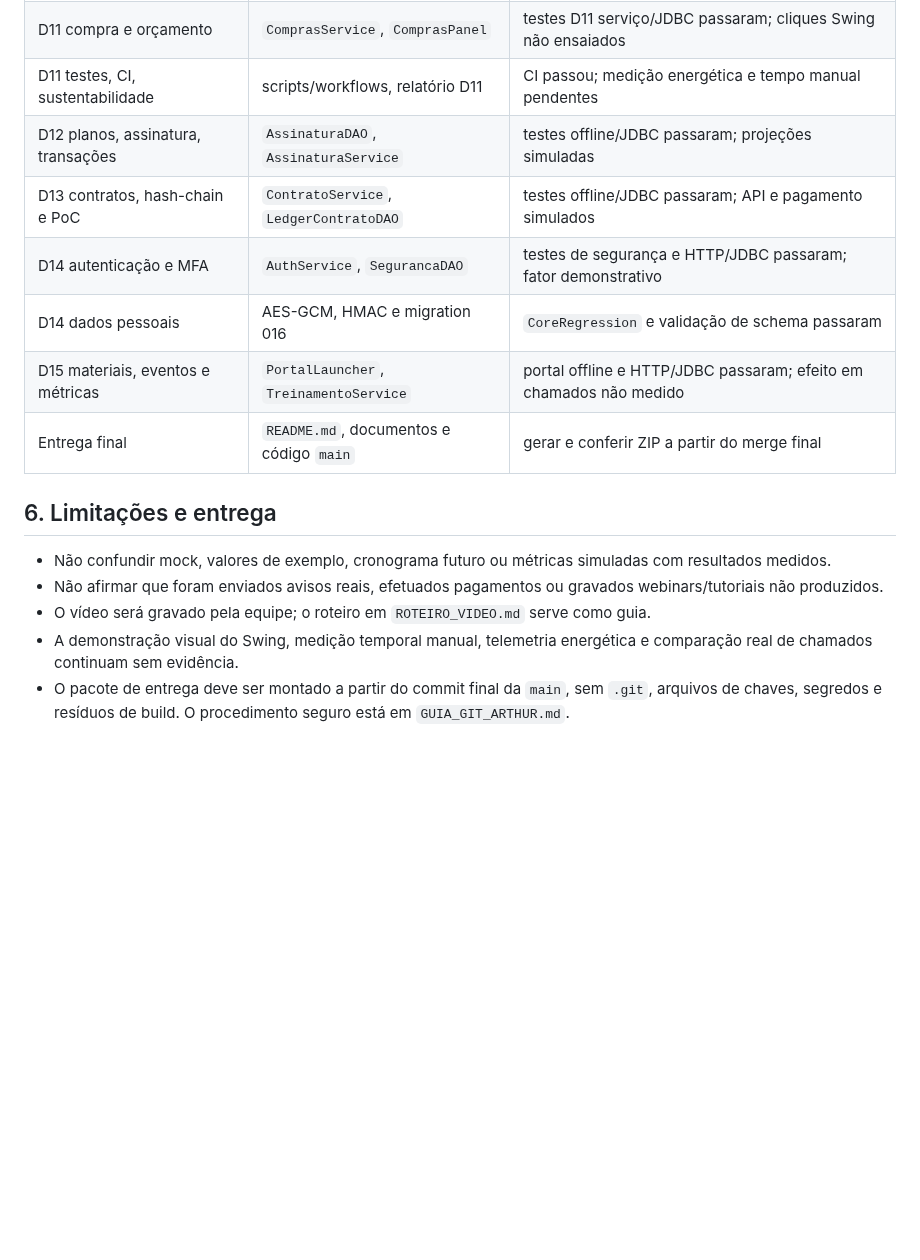
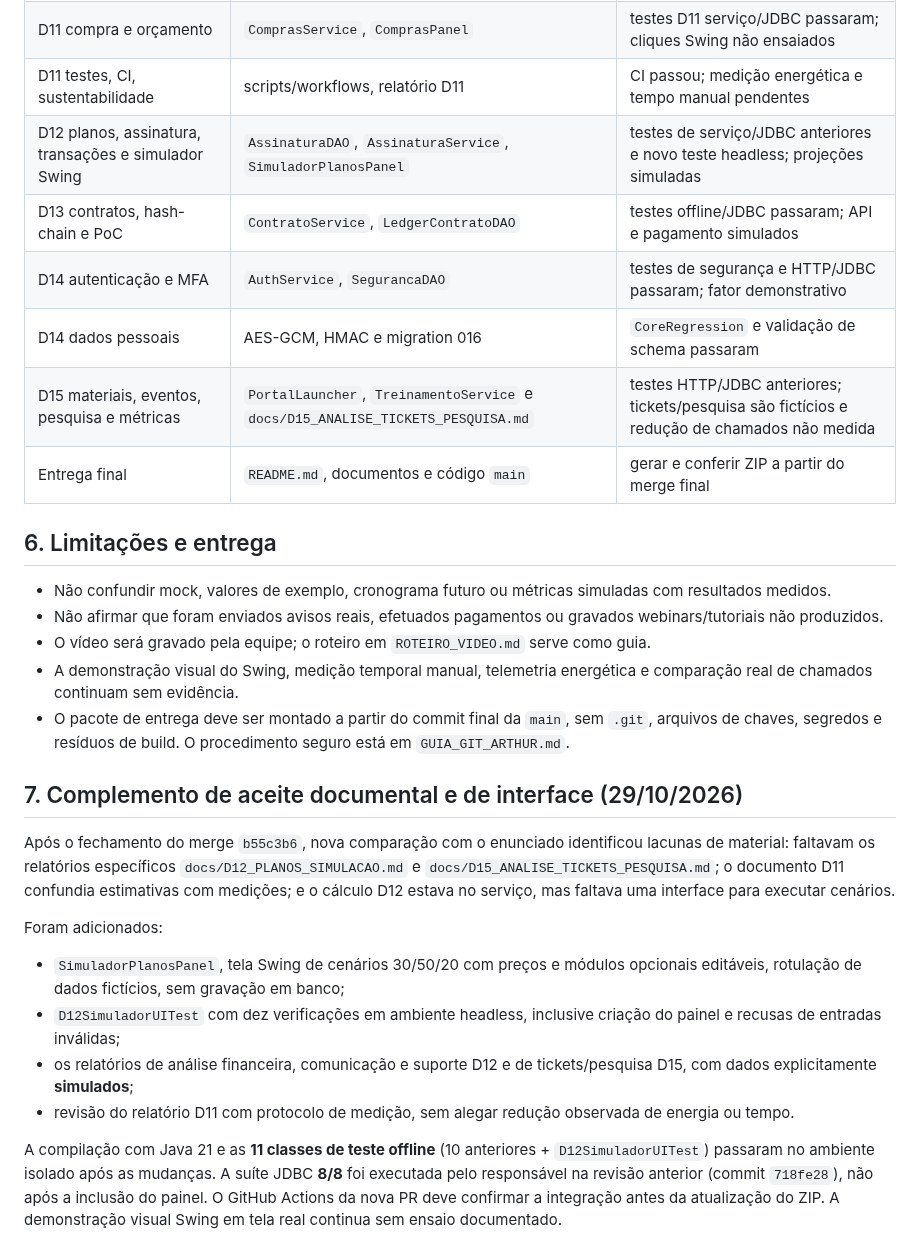
Before and after one commit to athr-ocean/autobotz-motors, a Markdown page: RELATORIO_GERAL_RODADA2.md, the part around the change. GitHub-like rendering; blank space fills up the shorter version.

Commit message:
docs: registra aceite D12 e D15 e limites reais

```diff
--- a/RELATORIO_GERAL_RODADA2.md
+++ b/RELATORIO_GERAL_RODADA2.md
@@ -62,11 +62,11 @@ As verificações acima não equivalem à certificação de produção. A interf
 | D6–D10 sem regressões principais | DAOs e serviços preexistentes | `CoreRegression` passou no MariaDB de teste |
 | D11 compra e orçamento | `ComprasService`, `ComprasPanel` | testes D11 serviço/JDBC passaram; cliques Swing não ensaiados |
 | D11 testes, CI, sustentabilidade | scripts/workflows, relatório D11 | CI passou; medição energética e tempo manual pendentes |
-| D12 planos, assinatura, transações | `AssinaturaDAO`, `AssinaturaService` | testes offline/JDBC passaram; projeções simuladas |
+| D12 planos, assinatura, transações e simulador Swing | `AssinaturaDAO`, `AssinaturaService`, `SimuladorPlanosPanel` | testes de serviço/JDBC anteriores e novo teste headless; projeções simuladas |
 | D13 contratos, hash-chain e PoC | `ContratoService`, `LedgerContratoDAO` | testes offline/JDBC passaram; API e pagamento simulados |
 | D14 autenticação e MFA | `AuthService`, `SegurancaDAO` | testes de segurança e HTTP/JDBC passaram; fator demonstrativo |
 | D14 dados pessoais | AES-GCM, HMAC e migration 016 | `CoreRegression` e validação de schema passaram |
-| D15 materiais, eventos e métricas | `PortalLauncher`, `TreinamentoService` | portal offline e HTTP/JDBC passaram; efeito em chamados não medido |
+| D15 materiais, eventos, pesquisa e métricas | `PortalLauncher`, `TreinamentoService` e `docs/D15_ANALISE_TICKETS_PESQUISA.md` | testes HTTP/JDBC anteriores; tickets/pesquisa são fictícios e redução de chamados não medida |
 | Entrega final | `README.md`, documentos e código `main` | gerar e conferir ZIP a partir do merge final |
 
 ## 6. Limitações e entrega
@@ -76,3 +76,15 @@ As verificações acima não equivalem à certificação de produção. A interf
 - O vídeo será gravado pela equipe; o roteiro em `ROTEIRO_VIDEO.md` serve como guia.
 - A demonstração visual do Swing, medição temporal manual, telemetria energética e comparação real de chamados continuam sem evidência.
 - O pacote de entrega deve ser montado a partir do commit final da `main`, sem `.git`, arquivos de chaves, segredos e resíduos de build. O procedimento seguro está em `GUIA_GIT_ARTHUR.md`.
+
+## 7. Complemento de aceite documental e de interface (29/10/2026)
+
+Após o fechamento do merge `b55c3b6`, nova comparação com o enunciado identificou lacunas de material: faltavam os relatórios específicos `docs/D12_PLANOS_SIMULACAO.md` e `docs/D15_ANALISE_TICKETS_PESQUISA.md`; o documento D11 confundia estimativas com medições; e o cálculo D12 estava no serviço, mas faltava uma interface para executar cenários.
+
+Foram adicionados:
+- `SimuladorPlanosPanel`, tela Swing de cenários 30/50/20 com preços e módulos opcionais editáveis, rotulação de dados fictícios, sem gravação em banco;
+- `D12SimuladorUITest` com dez verificações em ambiente headless, inclusive criação do painel e recusas de entradas inválidas;
+- os relatórios de análise financeira, comunicação e suporte D12 e de tickets/pesquisa D15, com dados explicitamente **simulados**;
+- revisão do relatório D11 com protocolo de medição, sem alegar redução observada de energia ou tempo.
+
+A compilação com Java 21 e as **11 classes de teste offline** (10 anteriores + `D12SimuladorUITest`) passaram no ambiente isolado após as mudanças. A suíte JDBC **8/8** foi executada pelo responsável na revisão anterior (commit `718fe28`), não após a inclusão do painel. O GitHub Actions da nova PR deve confirmar a integração antes da atualização do ZIP. A demonstração visual Swing em tela real continua sem ensaio documentado.
```
